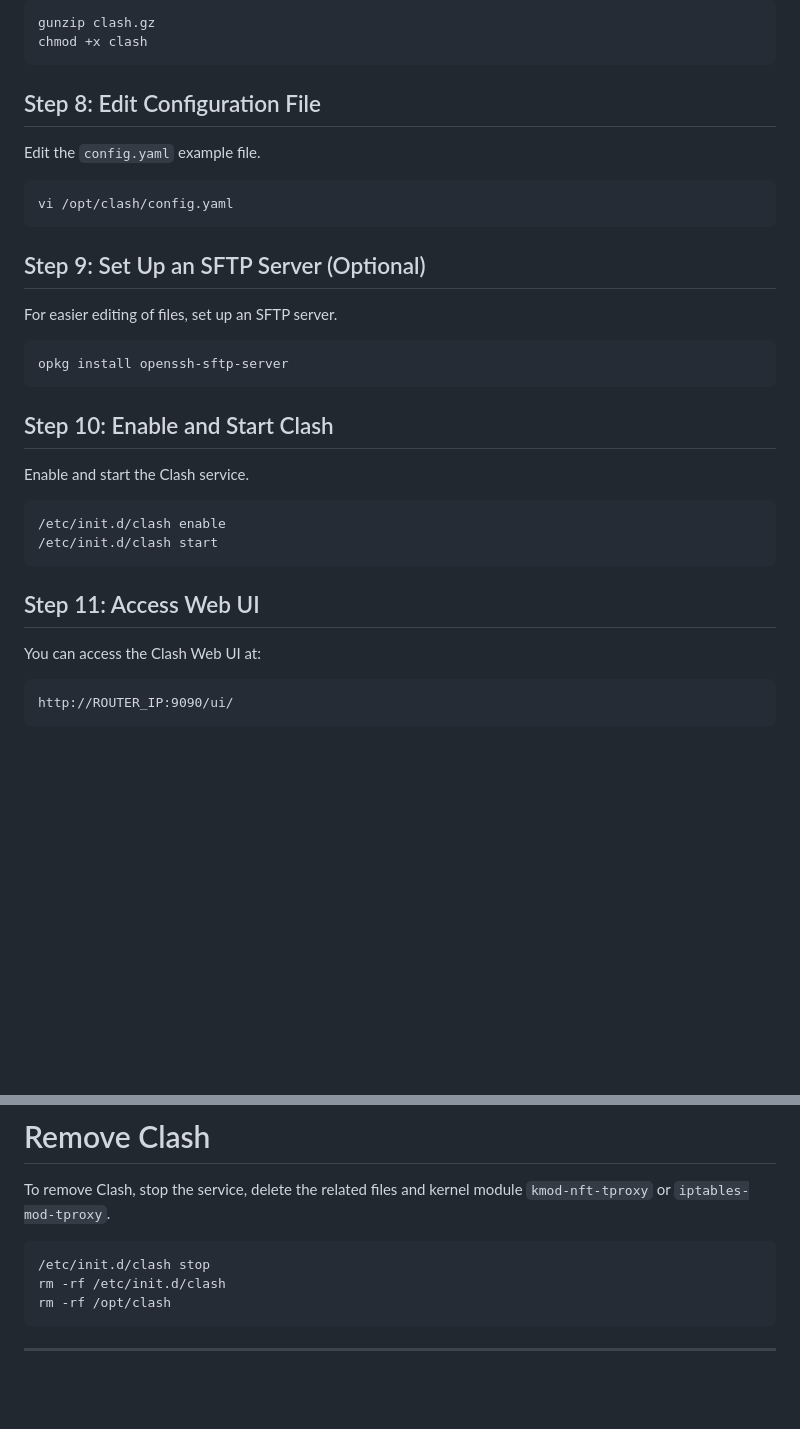
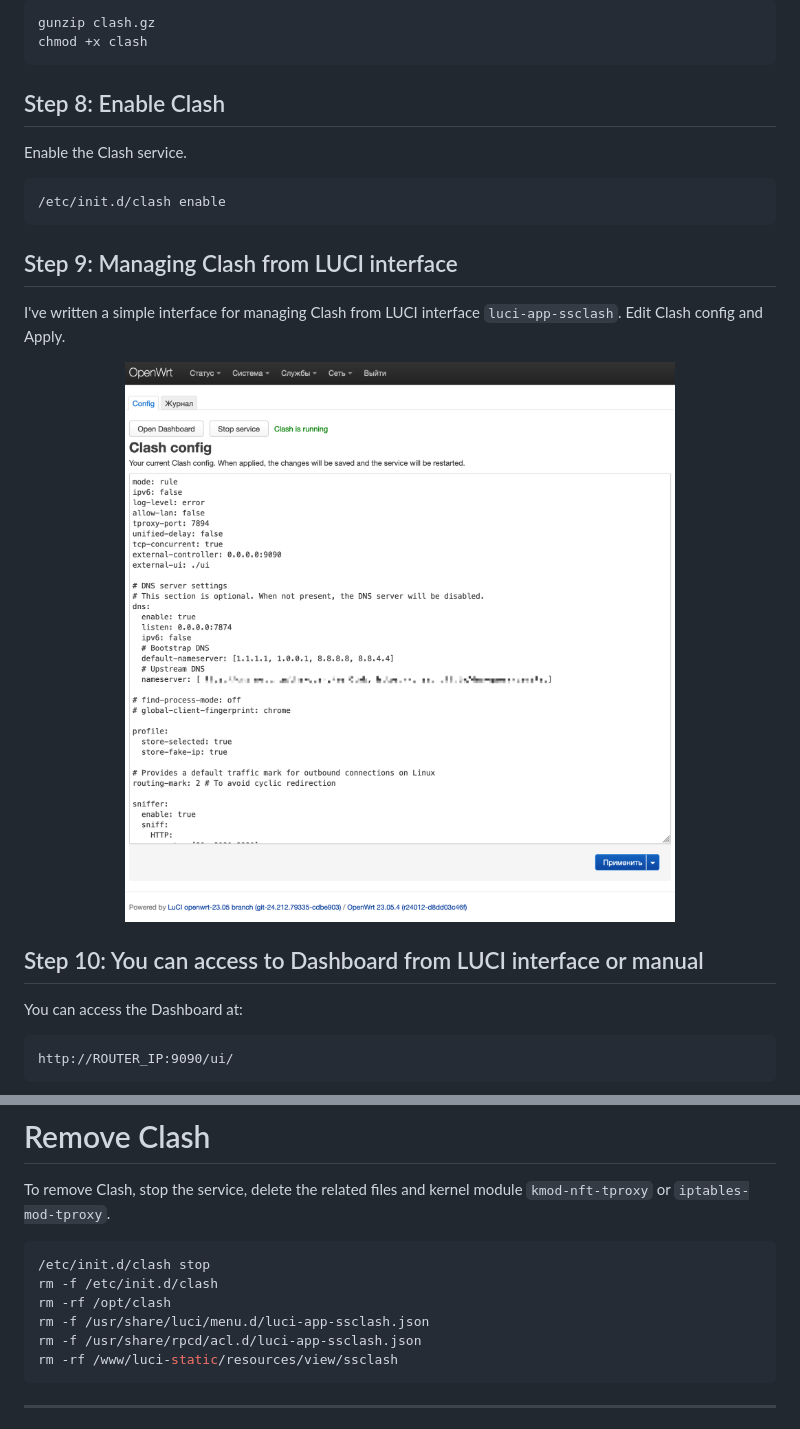
Before and after one commit to zerolabnet/SSClash, a Markdown page: README.md, 2 parts joined by grey strips. Drawn GitHub-style; pictures changed too: scr-00.png (added); blank space fills up the shorter version.

Commit message:
Wrote a simple interface to control Clash from the LUCI interface
luci-app-ssclash

````diff
--- a/README.md
+++ b/README.md
@@ -75,30 +75,22 @@ gunzip clash.gz
 chmod +x clash
 ```
 
-## Step 8: Edit Configuration File
-Edit the `config.yaml` example file.
-
-```bash
-vi /opt/clash/config.yaml
-```
-
-## Step 9: Set Up an SFTP Server (Optional)
-For easier editing of files, set up an SFTP server.
-
-```bash
-opkg install openssh-sftp-server
-```
-
-## Step 10: Enable and Start Clash
-Enable and start the Clash service.
+## Step 8: Enable Clash
+Enable the Clash service.
 
 ```bash
 /etc/init.d/clash enable
-/etc/init.d/clash start
 ```
 
-## Step 11: Access Web UI
-You can access the Clash Web UI at:
+## Step 9: Managing Clash from LUCI interface
+I've written a simple interface for managing Clash from LUCI interface `luci-app-ssclash`. Edit Clash config and Apply.
+
+<p align="center">
+ <img src="scr-00.png" width="100%">
+</p>
+
+## Step 10: You can access to Dashboard from LUCI interface or manual
+You can access the Dashboard at:
 
 ```
 http://ROUTER_IP:9090/ui/
@@ -113,8 +105,11 @@ To remove Clash, stop the service, delete the related files and kernel module `k
 
 ```bash
 /etc/init.d/clash stop
-rm -rf /etc/init.d/clash
+rm -f /etc/init.d/clash
 rm -rf /opt/clash
+rm -f /usr/share/luci/menu.d/luci-app-ssclash.json
+rm -f /usr/share/rpcd/acl.d/luci-app-ssclash.json
+rm -rf /www/luci-static/resources/view/ssclash
 ```
 
 ---
````
Also changed, not shown: 5 other files.
